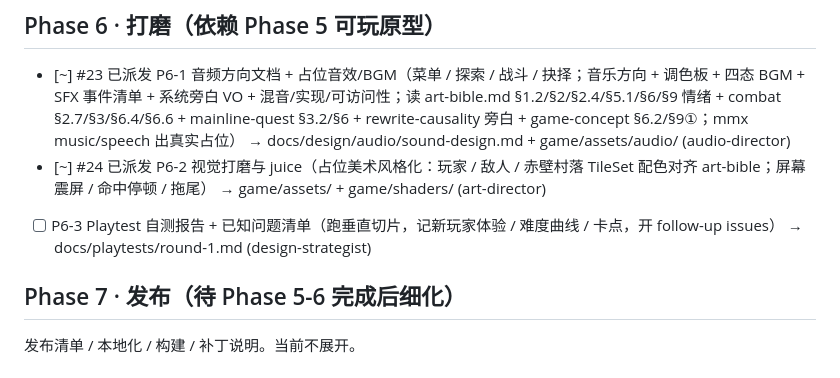
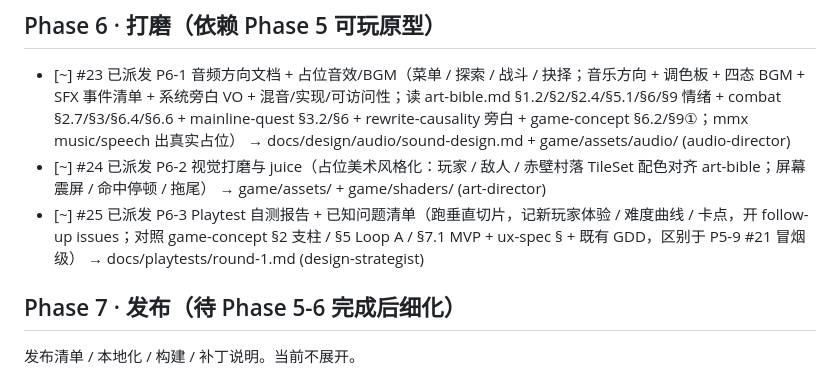
Before and after one commit to pickmemory/godot-games, a Markdown page: docs/roadmap.md, the part around the change. GitHub-like rendering.

Commit message:
chore(roadmap): 主理人派单 (run 31773131858 第1次)

```diff
--- a/docs/roadmap.md
+++ b/docs/roadmap.md
@@ -49,7 +49,7 @@
 ## Phase 6 · 打磨（依赖 Phase 5 可玩原型）
 - [~] #23 已派发 P6-1 音频方向文档 + 占位音效/BGM（菜单 / 探索 / 战斗 / 抉择；音乐方向 + 调色板 + 四态 BGM + SFX 事件清单 + 系统旁白 VO + 混音/实现/可访问性；读 art-bible.md §1.2/§2/§2.4/§5.1/§6/§9 情绪 + combat §2.7/§3/§6.4/§6.6 + mainline-quest §3.2/§6 + rewrite-causality 旁白 + game-concept §6.2/§9①；mmx music/speech 出真实占位） → docs/design/audio/sound-design.md + game/assets/audio/ (audio-director)
 - [~] #24 已派发 P6-2 视觉打磨与 juice（占位美术风格化：玩家 / 敌人 / 赤壁村落 TileSet 配色对齐 art-bible；屏幕震屏 / 命中停顿 / 拖尾） → game/assets/ + game/shaders/ (art-director)
-- [ ] P6-3 Playtest 自测报告 + 已知问题清单（跑垂直切片，记新玩家体验 / 难度曲线 / 卡点，开 follow-up issues） → docs/playtests/round-1.md (design-strategist)
+- [~] #25 已派发 P6-3 Playtest 自测报告 + 已知问题清单（跑垂直切片，记新玩家体验 / 难度曲线 / 卡点，开 follow-up issues；对照 game-concept §2 支柱 / §5 Loop A / §7.1 MVP + ux-spec § + 既有 GDD，区别于 P5-9 #21 冒烟级） → docs/playtests/round-1.md (design-strategist)
 
 ## Phase 7 · 发布（待 Phase 5-6 完成后细化）
 发布清单 / 本地化 / 构建 / 补丁说明。当前不展开。
```
